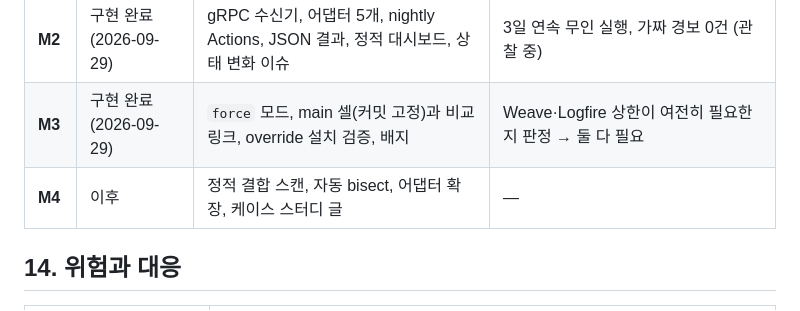
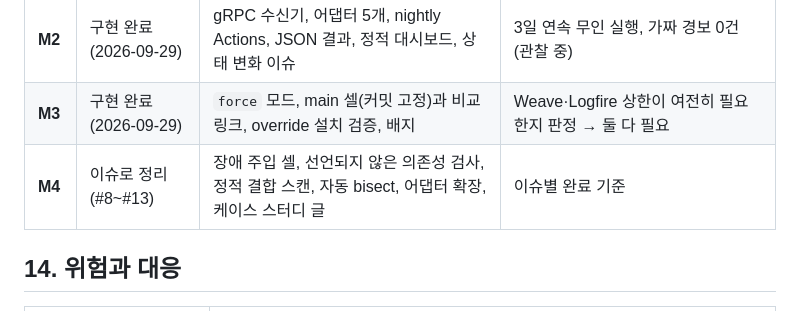
Before and after one commit to RosieOh/otel-canary, a Markdown page: docs/DESIGN.md, the part around the change. Drawn GitHub-style.

Commit message:
DOCS : M4를 이슈 #8~#13으로 정리

```diff
--- a/docs/DESIGN.md
+++ b/docs/DESIGN.md
@@ -209,7 +209,7 @@ otel-canary/
 | **M1** | 완료 (2026-09-29) | CLI, HTTP 수신기, 어댑터 3개(Phoenix, Langfuse, traceloop), 로컬 실행 | 골든 케이스 4개 통과 (`tests/test_golden.py`) |
 | **M2** | 구현 완료 (2026-09-29) | gRPC 수신기, 어댑터 5개, nightly Actions, JSON 결과, 정적 대시보드, 상태 변화 이슈 | 3일 연속 무인 실행, 가짜 경보 0건 (관찰 중) |
 | **M3** | 구현 완료 (2026-09-29) | `force` 모드, main 셀(커밋 고정)과 비교 링크, override 설치 검증, 배지 | Weave·Logfire 상한이 여전히 필요한지 판정 → 둘 다 필요 |
-| **M4** | 이후 | 정적 결합 스캔, 자동 bisect, 어댑터 확장, 케이스 스터디 글 | — |
+| **M4** | 이슈로 정리 (#8~#13) | 장애 주입 셀, 선언되지 않은 의존성 검사, 정적 결합 스캔, 자동 bisect, 어댑터 확장, 케이스 스터디 글 | 이슈별 완료 기준 |
 
 ## 14. 위험과 대응
 
```
